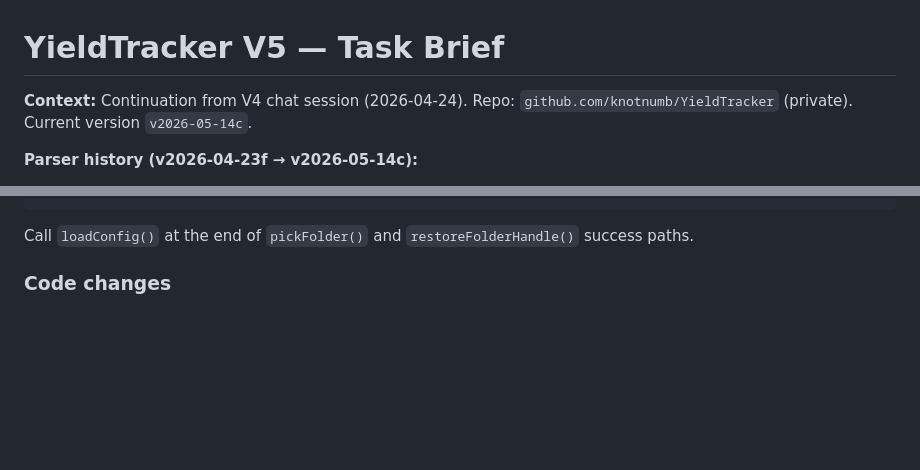
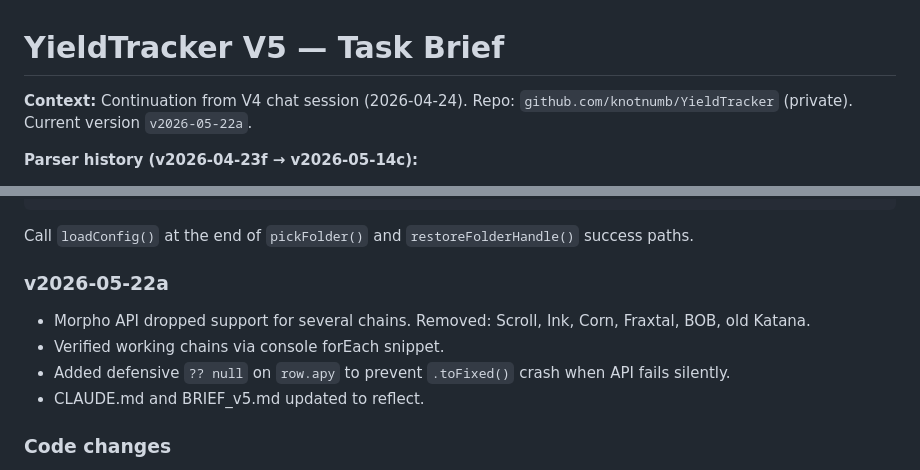
Before and after one commit to knotnumb/YieldTracker, a Markdown page: BRIEF_v5.md, 2 parts joined by grey strips. GitHub-like rendering; blank space fills up the shorter version.

Commit message:
docs: update to v2026-05-22a — Morpho chain ID cleanup
- Removed unsupported Morpho API chains (Scroll, Ink, Corn, Fraxtal, BOB, old Katana)
- Added defensive ?? null on row.apy to prevent .toFixed() crash
- Updated CLAUDE.md and BRIEF_v5.md to reflect v2026-05-22a

````diff
--- a/BRIEF_v5.md
+++ b/BRIEF_v5.md
@@ -1,6 +1,6 @@
 # YieldTracker V5 — Task Brief
 
-**Context:** Continuation from V4 chat session (2026-04-24). Repo: `github.com/knotnumb/YieldTracker` (private). Current version `v2026-05-14c`.
+**Context:** Continuation from V4 chat session (2026-04-24). Repo: `github.com/knotnumb/YieldTracker` (private). Current version `v2026-05-22a`.
 
 **Parser history (v2026-04-23f → v2026-05-14c):**
 - v2026-04-23f: Original parser, anchored on first `$` cell for TVL. Worked with old bookmarklet output.
@@ -109,6 +109,12 @@ async function loadConfig() {
 ```
 
 Call `loadConfig()` at the end of `pickFolder()` and `restoreFolderHandle()` success paths.
+
+### v2026-05-22a
+- Morpho API dropped support for several chains. Removed: Scroll, Ink, Corn, Fraxtal, BOB, old Katana.
+- Verified working chains via console forEach snippet.
+- Added defensive `?? null` on `row.apy` to prevent `.toFixed()` crash when API fails silently.
+- CLAUDE.md and BRIEF_v5.md updated to reflect.
 
 ### Code changes
 
````
Also changed, not shown: CLAUDE.md (+5 -1 lines).
